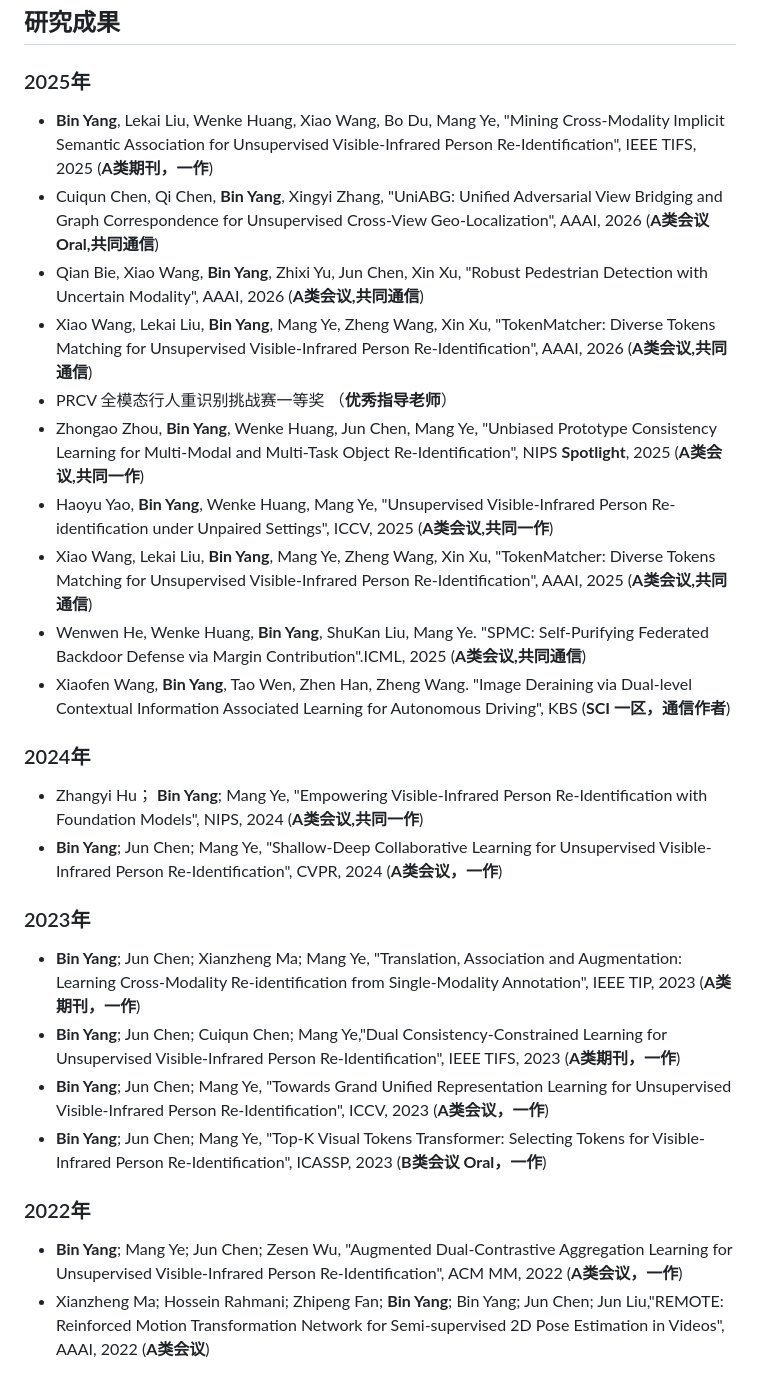
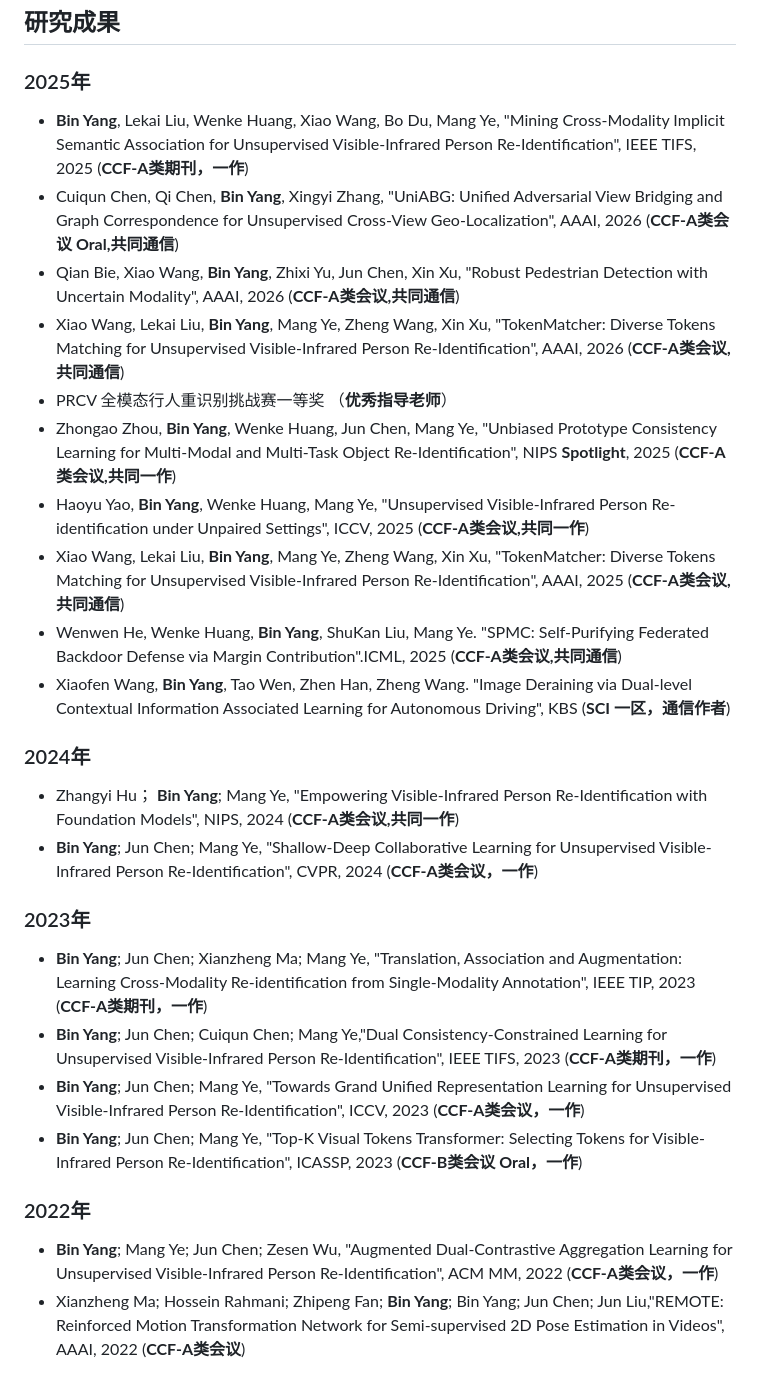
Before and after one commit to yangbincv/yangbincv, a Markdown page: README.md, the part around the change. Rendered like a GitHub page.

```diff
--- a/README.md
+++ b/README.md
@@ -26,24 +26,24 @@
 
 ## 研究成果
 ### 2025年
-- **Bin Yang**, Lekai Liu, Wenke Huang, Xiao Wang, Bo Du, Mang Ye, "Mining Cross-Modality Implicit Semantic Association for Unsupervised Visible-Infrared Person Re-Identification", IEEE TIFS, 2025 (**A类期刊，一作**)
-- Cuiqun Chen, Qi Chen, **Bin Yang**, Xingyi Zhang, "UniABG: Unified Adversarial View Bridging and Graph Correspondence for Unsupervised Cross-View Geo-Localization", AAAI, 2026 (**A类会议 Oral,共同通信**)
-- Qian Bie, Xiao Wang, **Bin Yang**, Zhixi Yu, Jun Chen, Xin Xu, "Robust Pedestrian Detection with Uncertain Modality", AAAI, 2026 (**A类会议,共同通信**)
-- Xiao Wang, Lekai Liu, **Bin Yang**, Mang Ye, Zheng Wang, Xin Xu, "TokenMatcher: Diverse Tokens Matching for Unsupervised Visible-Infrared Person Re-Identification", AAAI, 2026 (**A类会议,共同通信**)
+- **Bin Yang**, Lekai Liu, Wenke Huang, Xiao Wang, Bo Du, Mang Ye, "Mining Cross-Modality Implicit Semantic Association for Unsupervised Visible-Infrared Person Re-Identification", IEEE TIFS, 2025 (**CCF-A类期刊，一作**)
+- Cuiqun Chen, Qi Chen, **Bin Yang**, Xingyi Zhang, "UniABG: Unified Adversarial View Bridging and Graph Correspondence for Unsupervised Cross-View Geo-Localization", AAAI, 2026 (**CCF-A类会议 Oral,共同通信**)
+- Qian Bie, Xiao Wang, **Bin Yang**, Zhixi Yu, Jun Chen, Xin Xu, "Robust Pedestrian Detection with Uncertain Modality", AAAI, 2026 (**CCF-A类会议,共同通信**)
+- Xiao Wang, Lekai Liu, **Bin Yang**, Mang Ye, Zheng Wang, Xin Xu, "TokenMatcher: Diverse Tokens Matching for Unsupervised Visible-Infrared Person Re-Identification", AAAI, 2026 (**CCF-A类会议,共同通信**)
 - PRCV 全模态行人重识别挑战赛一等奖 （**优秀指导老师**）
-- Zhongao Zhou, **Bin Yang**, Wenke Huang, Jun Chen, Mang Ye, "Unbiased Prototype Consistency Learning for Multi-Modal and Multi-Task Object Re-Identification", NIPS **Spotlight**, 2025 (**A类会议,共同一作**)
-- Haoyu Yao, **Bin Yang**, Wenke Huang, Mang Ye, "Unsupervised Visible-Infrared Person Re-identification under Unpaired Settings", ICCV, 2025 (**A类会议,共同一作**)
-- Xiao Wang, Lekai Liu, **Bin Yang**, Mang Ye, Zheng Wang, Xin Xu, "TokenMatcher: Diverse Tokens Matching for Unsupervised Visible-Infrared Person Re-Identification", AAAI, 2025 (**A类会议,共同通信**)
-- Wenwen He, Wenke Huang, **Bin Yang**, ShuKan Liu, Mang Ye. "SPMC: Self-Purifying Federated Backdoor Defense via Margin Contribution".ICML, 2025 (**A类会议,共同通信**)
+- Zhongao Zhou, **Bin Yang**, Wenke Huang, Jun Chen, Mang Ye, "Unbiased Prototype Consistency Learning for Multi-Modal and Multi-Task Object Re-Identification", NIPS **Spotlight**, 2025 (**CCF-A类会议,共同一作**)
+- Haoyu Yao, **Bin Yang**, Wenke Huang, Mang Ye, "Unsupervised Visible-Infrared Person Re-identification under Unpaired Settings", ICCV, 2025 (**CCF-A类会议,共同一作**)
+- Xiao Wang, Lekai Liu, **Bin Yang**, Mang Ye, Zheng Wang, Xin Xu, "TokenMatcher: Diverse Tokens Matching for Unsupervised Visible-Infrared Person Re-Identification", AAAI, 2025 (**CCF-A类会议,共同通信**)
+- Wenwen He, Wenke Huang, **Bin Yang**, ShuKan Liu, Mang Ye. "SPMC: Self-Purifying Federated Backdoor Defense via Margin Contribution".ICML, 2025 (**CCF-A类会议,共同通信**)
 - Xiaofen Wang, **Bin Yang**, Tao Wen, Zhen Han, Zheng Wang. "Image Deraining via Dual-level Contextual Information Associated Learning for Autonomous Driving", KBS (**SCI 一区，通信作者**)
 ### 2024年
-- Zhangyi Hu； **Bin Yang**;  Mang Ye, "Empowering Visible-Infrared Person Re-Identification with Foundation Models", NIPS, 2024 (**A类会议,共同一作**)
-- **Bin Yang**; Jun Chen; Mang Ye, "Shallow-Deep Collaborative Learning for Unsupervised Visible-Infrared Person Re-Identification", CVPR, 2024 (**A类会议，一作**)
+- Zhangyi Hu； **Bin Yang**;  Mang Ye, "Empowering Visible-Infrared Person Re-Identification with Foundation Models", NIPS, 2024 (**CCF-A类会议,共同一作**)
+- **Bin Yang**; Jun Chen; Mang Ye, "Shallow-Deep Collaborative Learning for Unsupervised Visible-Infrared Person Re-Identification", CVPR, 2024 (**CCF-A类会议，一作**)
 ### 2023年
-- **Bin Yang**; Jun Chen; Xianzheng Ma; Mang Ye, "Translation, Association and Augmentation: Learning Cross-Modality Re-identification from Single-Modality Annotation", IEEE TIP, 2023 (**A类期刊，一作**)
-- **Bin Yang**; Jun Chen; Cuiqun Chen; Mang Ye,"Dual Consistency-Constrained Learning for Unsupervised Visible-Infrared Person Re-Identification", IEEE TIFS, 2023 (**A类期刊，一作**)
-- **Bin Yang**; Jun Chen; Mang Ye, "Towards Grand Unified Representation Learning for Unsupervised Visible-Infrared Person Re-Identification", ICCV, 2023 (**A类会议，一作**)
-- **Bin Yang**; Jun Chen; Mang Ye, "Top-K Visual Tokens Transformer: Selecting Tokens for Visible-Infrared Person Re-Identification", ICASSP, 2023 (**B类会议 Oral，一作**)
+- **Bin Yang**; Jun Chen; Xianzheng Ma; Mang Ye, "Translation, Association and Augmentation: Learning Cross-Modality Re-identification from Single-Modality Annotation", IEEE TIP, 2023 (**CCF-A类期刊，一作**)
+- **Bin Yang**; Jun Chen; Cuiqun Chen; Mang Ye,"Dual Consistency-Constrained Learning for Unsupervised Visible-Infrared Person Re-Identification", IEEE TIFS, 2023 (**CCF-A类期刊，一作**)
+- **Bin Yang**; Jun Chen; Mang Ye, "Towards Grand Unified Representation Learning for Unsupervised Visible-Infrared Person Re-Identification", ICCV, 2023 (**CCF-A类会议，一作**)
+- **Bin Yang**; Jun Chen; Mang Ye, "Top-K Visual Tokens Transformer: Selecting Tokens for Visible-Infrared Person Re-Identification", ICASSP, 2023 (**CCF-B类会议 Oral，一作**)
 ### 2022年
-- **Bin Yang**; Mang Ye; Jun Chen; Zesen Wu, "Augmented Dual-Contrastive Aggregation Learning for Unsupervised Visible-Infrared Person Re-Identification", ACM MM, 2022 (**A类会议，一作**)
-- Xianzheng Ma; Hossein Rahmani; Zhipeng Fan; **Bin Yang**; Bin Yang; Jun Chen; Jun Liu,"REMOTE: Reinforced Motion Transformation Network for Semi-supervised 2D Pose Estimation in Videos", AAAI, 2022 (**A类会议**)
+- **Bin Yang**; Mang Ye; Jun Chen; Zesen Wu, "Augmented Dual-Contrastive Aggregation Learning for Unsupervised Visible-Infrared Person Re-Identification", ACM MM, 2022 (**CCF-A类会议，一作**)
+- Xianzheng Ma; Hossein Rahmani; Zhipeng Fan; **Bin Yang**; Bin Yang; Jun Chen; Jun Liu,"REMOTE: Reinforced Motion Transformation Network for Semi-supervised 2D Pose Estimation in Videos", AAAI, 2022 (**CCF-A类会议**)
```
